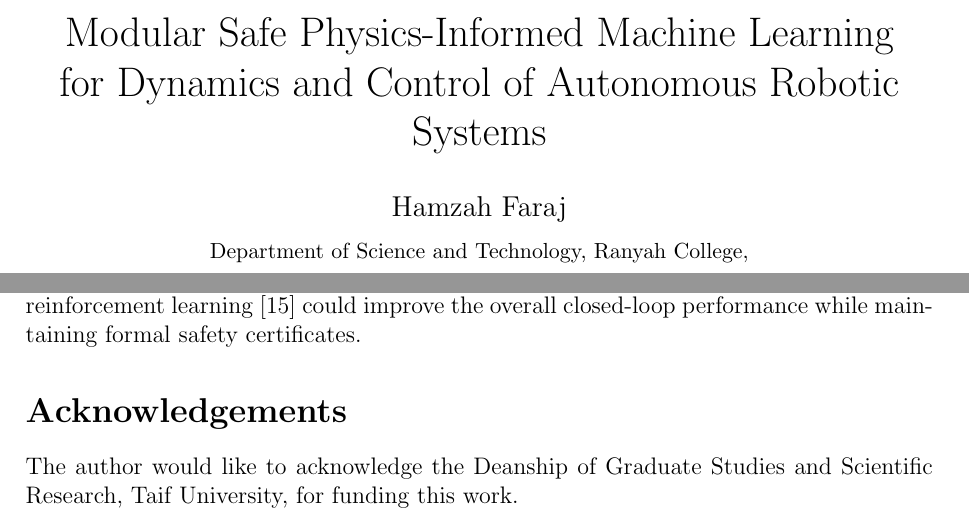
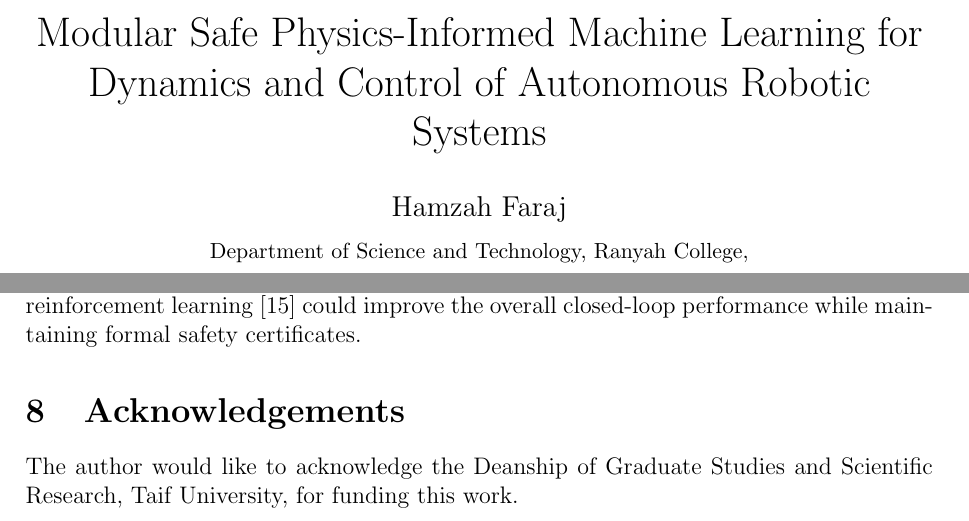
Before and after one commit to drhamzahfaraj/Modular-Safe-Physics-Informed-Machine-Learning, a LaTeX paper (paper/main.tex): two parts of pages 1 and 16 of 20, joined at a grey line, cut so that both start at the same text. Compiled offline with pdfLaTeX.

Commit message:
Update main.tex

```diff
--- a/paper/main.tex
+++ b/paper/main.tex
@@ -26,8 +23,7 @@
 
 \begin{document}
 
-\title{Modular Safe Physics-Informed Machine Learning\\
-for Dynamics and Control of Autonomous Robotic Systems}
+\title{Modular Safe Physics-Informed Machine Learning for Dynamics and Control of Autonomous Robotic Systems}
 
 \author{Hamzah Faraj\\[3pt]
   \small Department of Science and Technology, Ranyah College,\\[-1pt]
@@ -1106,7 +1102,7 @@ safe reinforcement learning~\cite{gros2022learning} could improve the
 overall closed-loop performance while maintaining formal safety
 certificates.
 
-\section*{Acknowledgements}
+\section{Acknowledgements}
 The author would like to acknowledge the Deanship of Graduate Studies
 and Scientific Research, Taif University, for funding this work.
 
```
Also changed, not shown: paper/main.tex (11 more changed lines).
